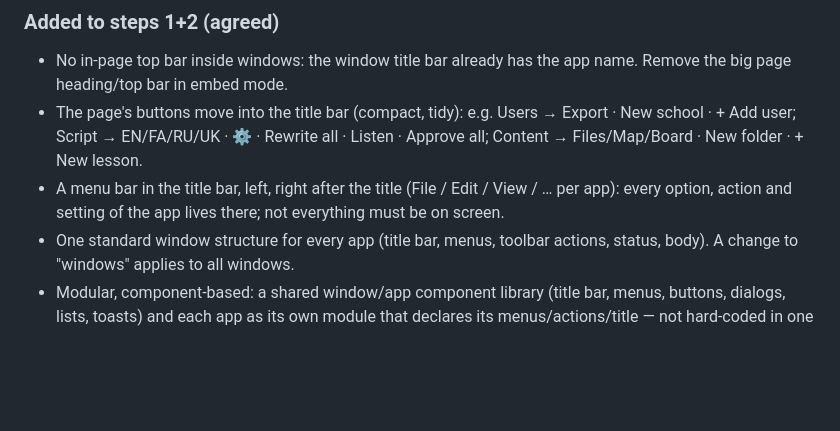
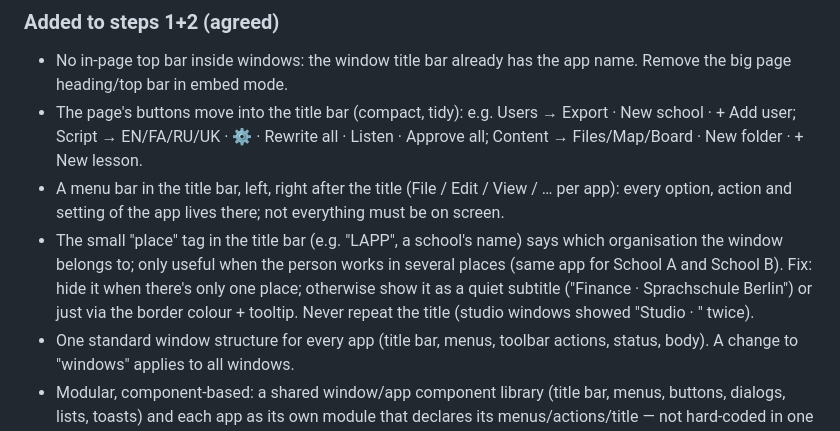
Before and after one commit to khaledialireza/LAPP, a Markdown page: docs/next.md, the part around the change. GitHub-like rendering; blank space fills up the shorter version.

Commit message:
Notes: place tag in the title bar
Co-Authored-By: Claude Opus 5.5 <noreply@anthropic.com>
Claude-Session: https://claude.ai/code/session_012sqD5PVNjXM88qKJVnLdeQ

```diff
--- a/docs/next.md
+++ b/docs/next.md
@@ -16,6 +16,7 @@
 - No in-page top bar inside windows: the window title bar already has the app name. Remove the big page heading/top bar in embed mode.
 - The page's buttons move into the title bar (compact, tidy): e.g. Users → Export · New school · + Add user; Script → EN/FA/RU/UK · ⚙ · Rewrite all · Listen · Approve all; Content → Files/Map/Board · New folder · + New lesson.
 - A menu bar in the title bar, left, right after the title (File / Edit / View / … per app): every option, action and setting of the app lives there; not everything must be on screen.
+- The small "place" tag in the title bar (e.g. "LAPP", a school's name) says which organisation the window belongs to; only useful when the person works in several places (same app for School A and School B). Fix: hide it when there's only one place; otherwise show it as a quiet subtitle ("Finance · Sprachschule Berlin") or just via the border colour + tooltip. Never repeat the title (studio windows showed "Studio · <lesson>" twice).
 - One standard window structure for every app (title bar, menus, toolbar actions, status, body). A change to "windows" applies to all windows.
 - Modular, component-based: a shared window/app component library (title bar, menus, buttons, dialogs, lists, toasts) and each app as its own module that declares its menus/actions/title — not hard-coded in one heavy file. Pages post their menus/actions to the host (postMessage) until they become native modules.
 - Content → becomes a core "Files" app (like Finder/Explorer) for the whole system (agreed proposal):
```
